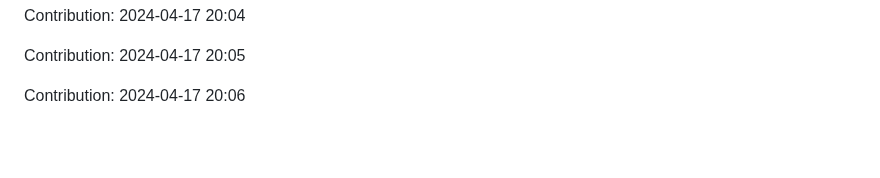
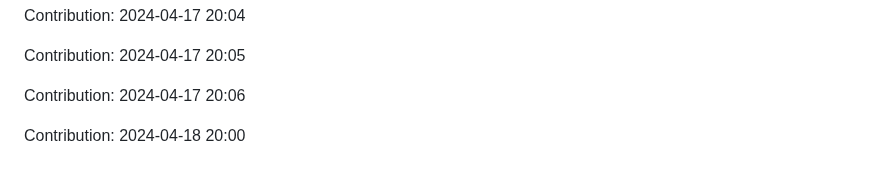
Before and after one commit to orion9ftf/ruby, a Markdown page: README.md, the part around the change. GitHub-like rendering; blank space fills up the shorter version.

Commit message:
"Contribution: 2024-04-18 20:00"

```diff
--- a/README.md
+++ b/README.md
@@ -1243,3 +1243,5 @@ Contribution: 2024-04-17 20:04
 Contribution: 2024-04-17 20:05
 
 Contribution: 2024-04-17 20:06
+
+Contribution: 2024-04-18 20:00
```
